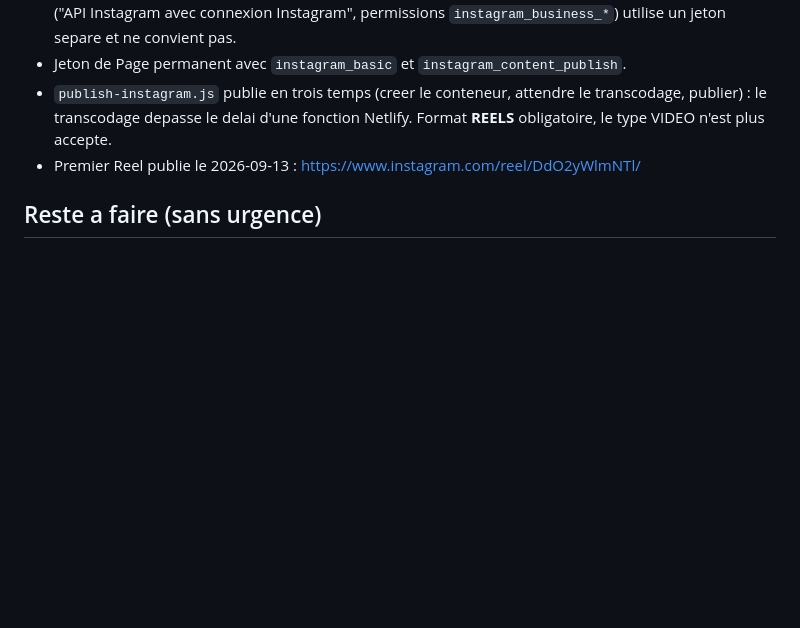
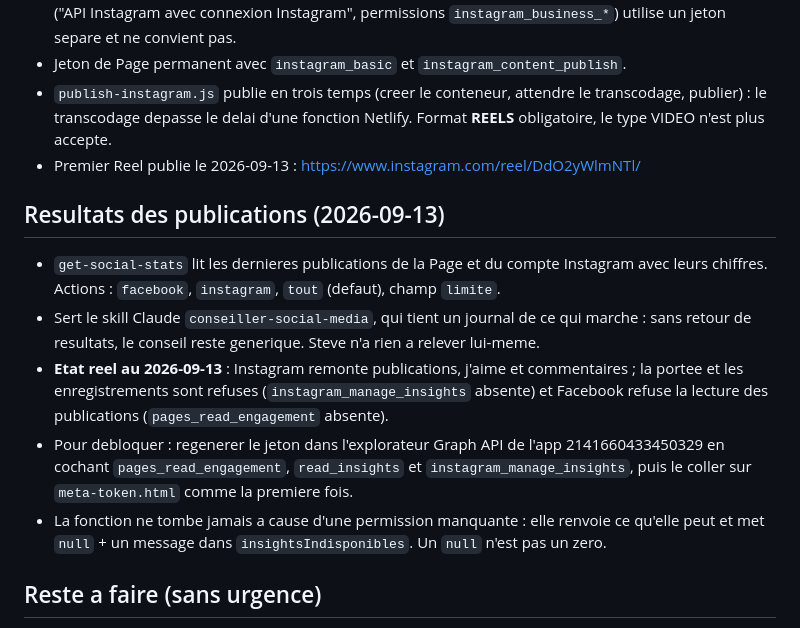
Before and after one commit to DOUDOU0305/ecosolarnet-app, a Markdown page: HANDOFF.md, the part around the change. GitHub-like rendering; blank space fills up the shorter version.

Commit message:
Documente get-social-stats et l'etat reel des permissions
Co-Authored-By: Claude Opus 5 <noreply@anthropic.com>

```diff
--- a/HANDOFF.md
+++ b/HANDOFF.md
@@ -188,6 +188,21 @@ supposer qu'un push suffit.
   Format **REELS** obligatoire, le type VIDEO n'est plus accepte.
 - Premier Reel publie le 2026-09-13 : https://www.instagram.com/reel/DdO2yWlmNTl/
 
+## Resultats des publications (2026-09-13)
+
+- `get-social-stats` lit les dernieres publications de la Page et du compte Instagram avec
+  leurs chiffres. Actions : `facebook`, `instagram`, `tout` (defaut), champ `limite`.
+- Sert le skill Claude `conseiller-social-media`, qui tient un journal de ce qui marche : sans
+  retour de resultats, le conseil reste generique. Steve n'a rien a relever lui-meme.
+- **Etat reel au 2026-09-13** : Instagram remonte publications, j'aime et commentaires ;
+  la portee et les enregistrements sont refuses (`instagram_manage_insights` absente) et
+  Facebook refuse la lecture des publications (`pages_read_engagement` absente).
+- Pour debloquer : regenerer le jeton dans l'explorateur Graph API de l'app 2141660433450329
+  en cochant `pages_read_engagement`, `read_insights` et `instagram_manage_insights`, puis le
+  coller sur `meta-token.html` comme la premiere fois.
+- La fonction ne tombe jamais a cause d'une permission manquante : elle renvoie ce qu'elle peut
+  et met `null` + un message dans `insightsIndisponibles`. Un `null` n'est pas un zero.
+
 ## Reste a faire (sans urgence)
 
 - Resserrer les zones desservies de la fiche Google : elle couvre Bruxelles et Namur,
```
